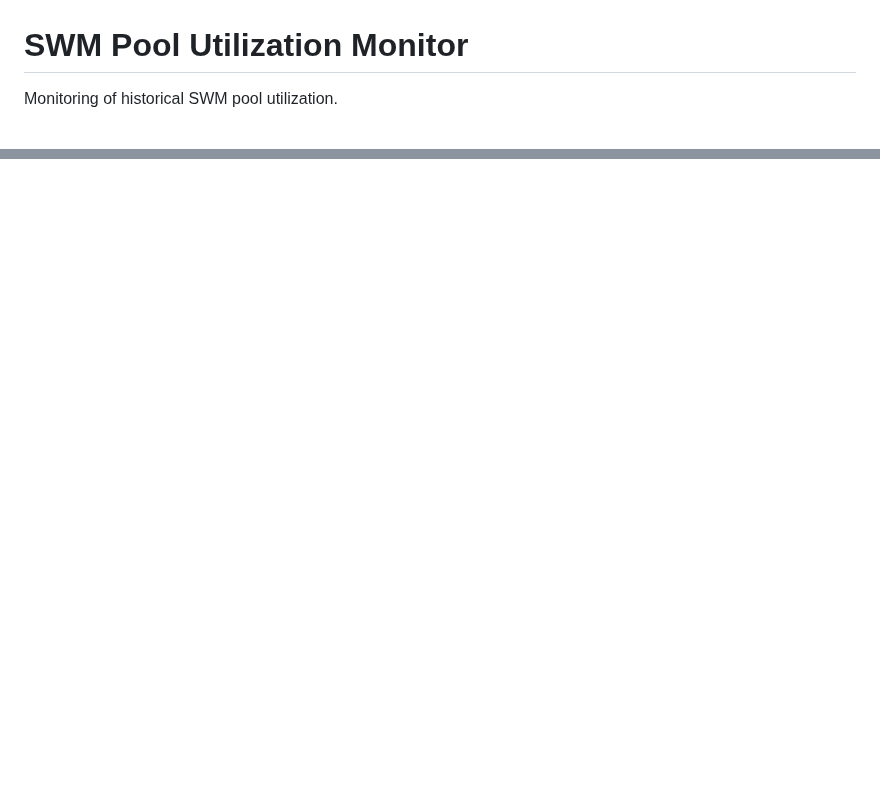
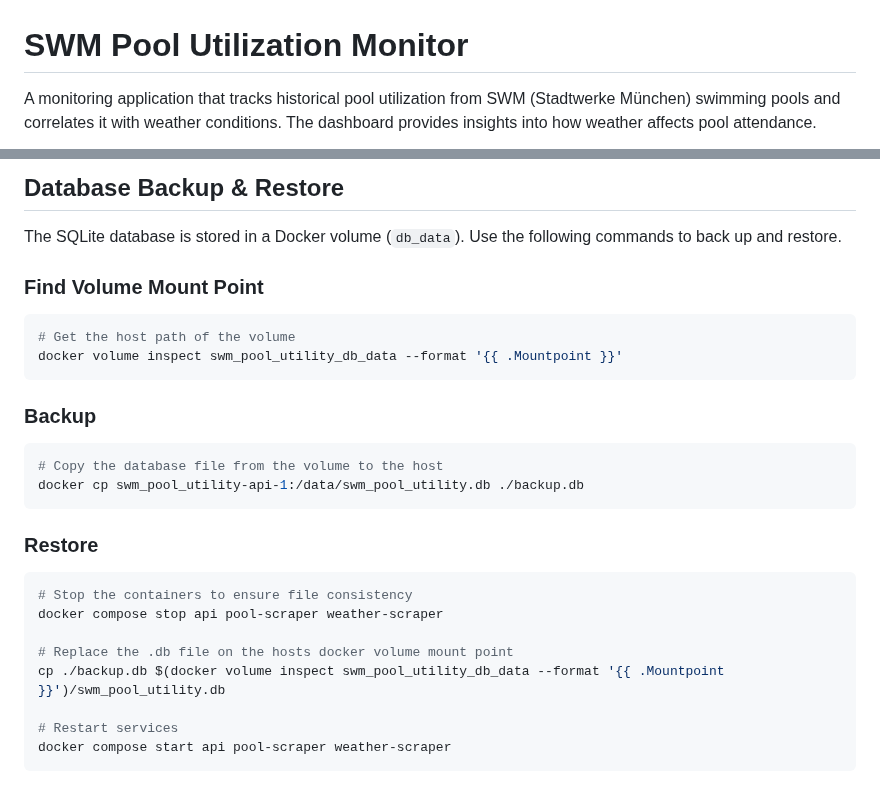
Before and after one commit to DominikGithub/swm_pool_utility, a Markdown page: README.md, 2 parts joined by grey strips. GitHub-like rendering; blank space fills up the shorter version.

````diff
--- a/README.md
+++ b/README.md
@@ -1,4 +1,4 @@
 # SWM Pool Utilization Monitor
 
-Monitoring of historical SWM pool utilization.
+A monitoring application that tracks historical pool utilization from SWM (Stadtwerke München) swimming pools and correlates it with weather conditions. The dashboard provides insights into how weather affects pool attendance.
 
@@ -43,0 +87,30 @@ SQLite database stored in `./data/swm_pool_utility.db`
+## Database Backup & Restore
+
+The SQLite database is stored in a Docker volume (`db_data`). Use the following commands to back up and restore.
+
+### Find Volume Mount Point
+
+```bash
+# Get the host path of the volume
+docker volume inspect swm_pool_utility_db_data --format '{{ .Mountpoint }}'
+```
+
+### Backup
+
+```bash
+# Copy the database file from the volume to the host
+docker cp swm_pool_utility-api-1:/data/swm_pool_utility.db ./backup.db
+```
+
+### Restore
+
+```bash
+# Stop the containers to ensure file consistency
+docker compose stop api pool-scraper weather-scraper
+
+# Replace the .db file on the hosts docker volume mount point
+cp ./backup.db $(docker volume inspect swm_pool_utility_db_data --format '{{ .Mountpoint }}')/swm_pool_utility.db
+
+# Restart services
+docker compose start api pool-scraper weather-scraper
+```
````
Also changed, not shown: other parts of README.md (+58 -15 lines), res/pool_dashboard_20260329.png, 11 other files.
